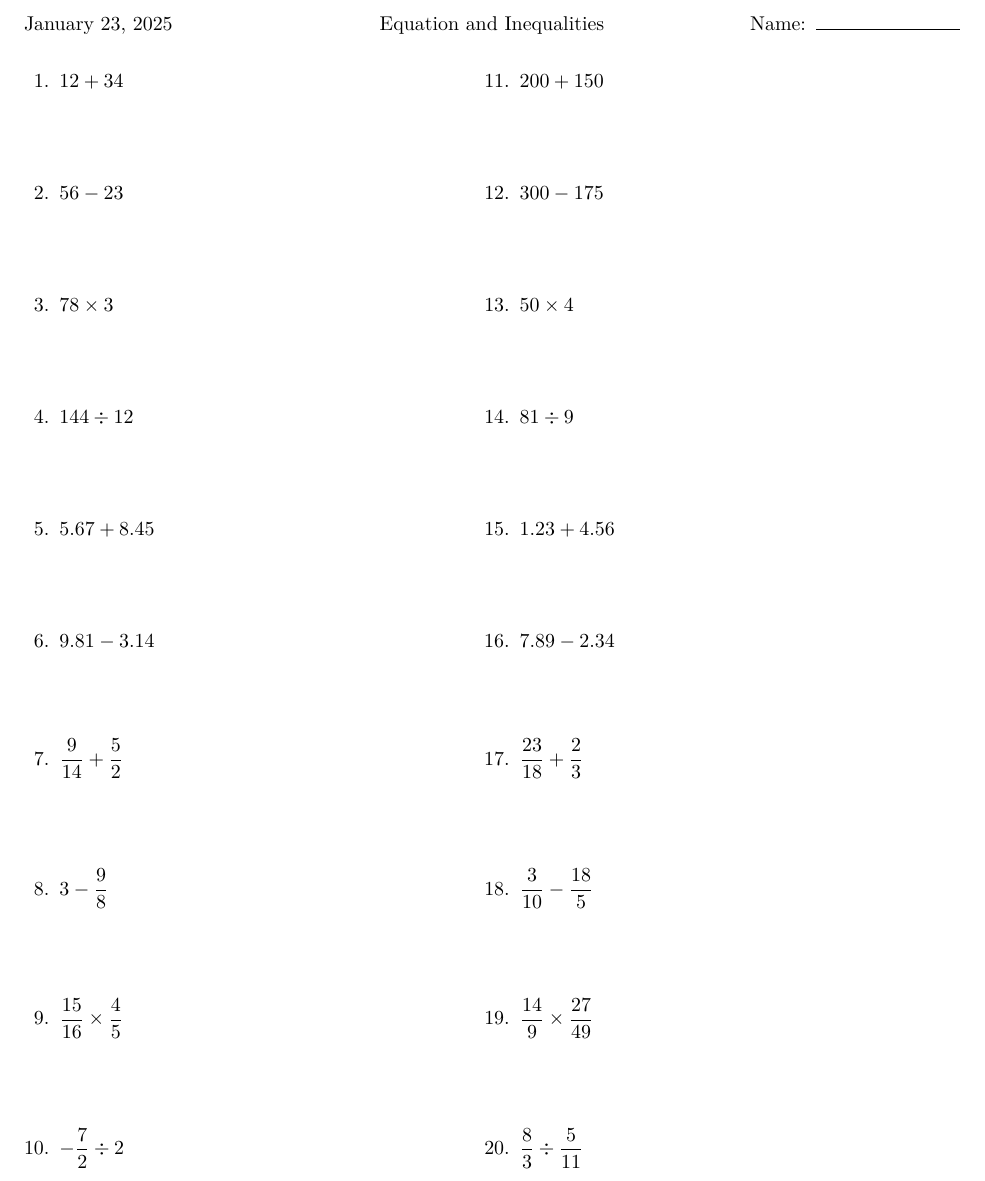
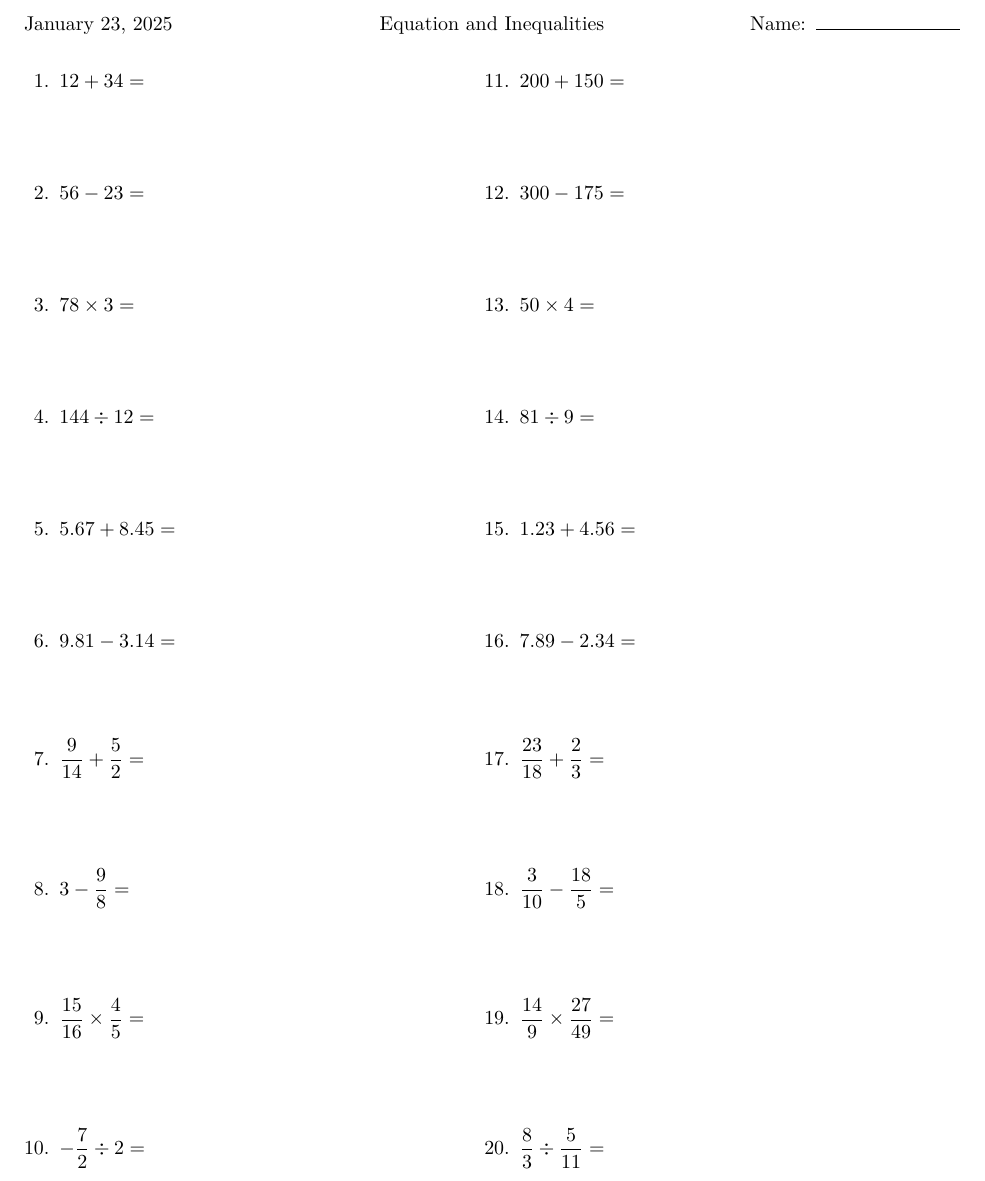
Before and after one commit to wentao/algebra-tests, a LaTeX problem sheet (005-arithmetics.tex): part of page 1 of 2, cut so that both start at the same text. Compiled offline with XeLaTeX; a missing font is replaced by an installed copy or a similar font.

Commit message:
add answer placeholders to arithmetic questions in 005 arithmetics exercise

```diff
--- a/005-arithmetics.tex
+++ b/005-arithmetics.tex
@@ -39,64 +39,64 @@
 
 \begin{questions}
 \begin{multicols}{2}
-\question \( 12 + 34 \)
+\question \( 12 + 34 =\)
 \vspace*{0.5in}
 
-\question \( 56 - 23 \)
+\question \( 56 - 23 =\)
 \vspace*{0.5in}
 
-\question \( 78 \times 3 \)
+\question \( 78 \times 3 =\)
 \vspace*{0.5in}
 
-\question \( 144 \div 12 \)
+\question \( 144 \div 12 =\)
 \vspace*{0.5in}
 
-\question \( 5.67 + 8.45 \)
+\question \( 5.67 + 8.45 =\)
 \vspace*{0.5in}
 
-\question \( 9.81 - 3.14 \)
+\question \( 9.81 - 3.14 =\)
 \vspace*{0.5in}
 
-\question \( \displaystyle \frac{9}{14} + \frac{5}{2} \)
+\question \( \displaystyle \frac{9}{14} + \frac{5}{2} =\)
 \vspace*{0.5in}
 
-\question \( \displaystyle 3 - \frac{9}{8} \)
+\question \( \displaystyle 3 - \frac{9}{8} =\)
 \vspace*{0.5in}
 
-\question \( \displaystyle \frac{15}{16} \times \frac{4}{5} \)
+\question \( \displaystyle \frac{15}{16} \times \frac{4}{5} =\)
 \vspace*{0.5in}
 
-\question \( \displaystyle -\frac{7}{2} \div 2 \)
+\question \( \displaystyle -\frac{7}{2} \div 2 =\)
 \vspace*{0.5in}
 
-\question \( 200 + 150 \)
+\question \( 200 + 150 =\)
 \vspace*{0.5in}
 
-\question \( 300 - 175 \)
+\question \( 300 - 175 =\)
 \vspace*{0.5in}
 
-\question \( 50 \times 4 \)
+\question \( 50 \times 4 =\)
 \vspace*{0.5in}
 
-\question \( 81 \div 9 \)
+\question \( 81 \div 9 =\)
 \vspace*{0.5in}
 
-\question \( 1.23 + 4.56 \)
+\question \( 1.23 + 4.56 =\)
 \vspace*{0.5in}
 
-\question \( 7.89 - 2.34 \)
+\question \( 7.89 - 2.34 =\)
 \vspace*{0.5in}
 
-\question \( \displaystyle \frac{23}{18} + \frac{2}{3} \)
+\question \( \displaystyle \frac{23}{18} + \frac{2}{3} =\)
 \vspace*{0.5in}
 
-\question \( \displaystyle \frac{3}{10} - \frac{18}{5} \)
+\question \( \displaystyle \frac{3}{10} - \frac{18}{5} =\)
 \vspace*{0.5in}
 
-\question \( \displaystyle \frac{14}{9} \times \frac{27}{49} \)
+\question \( \displaystyle \frac{14}{9} \times \frac{27}{49} =\)
 \vspace*{0.5in}
 
-\question \( \displaystyle \frac{8}{3} \div \frac{5}{11} \)
+\question \( \displaystyle \frac{8}{3} \div \frac{5}{11} =\)
 \vspace*{0.5in}
 
 \end{multicols}
```
Also changed, not shown: 005-arithmetics.pdf.
